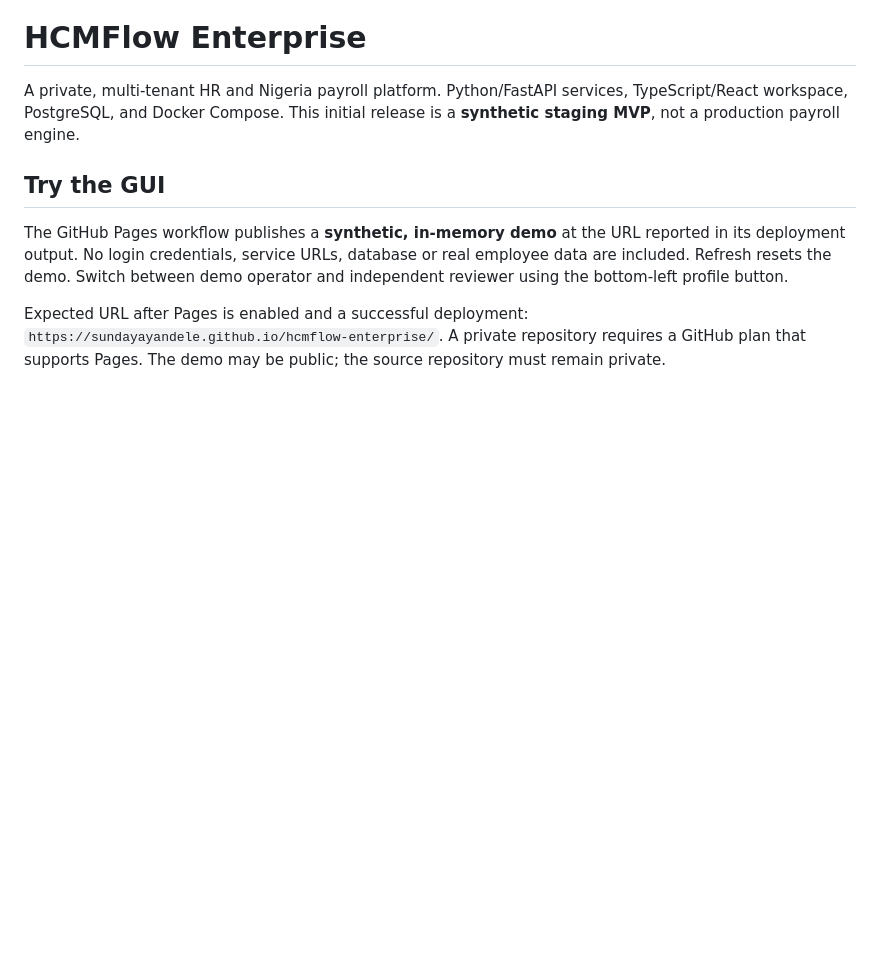
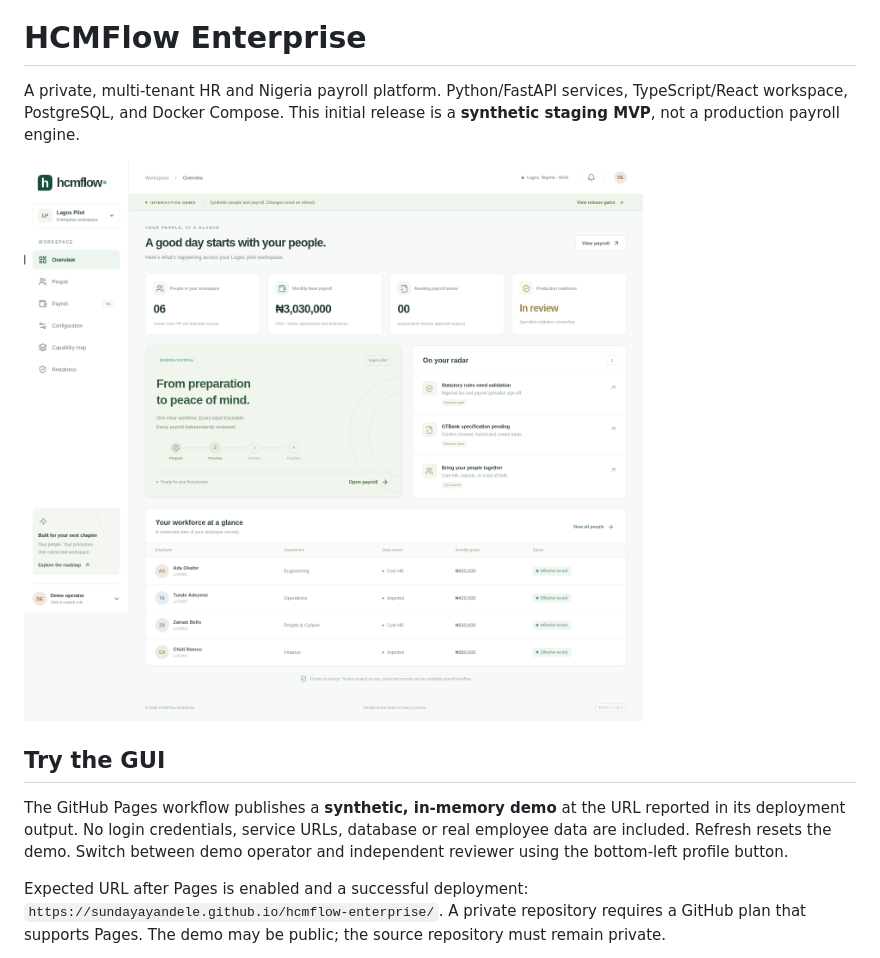
Before and after one commit to sundayayandele/hcmflow-enterprise, a Markdown page: README.md, the part around the change. Rendered like a GitHub page; pictures changed too: docs/images/overview.png (added); blank space fills up the shorter version.

Commit message:
Add synthetic GUI preview to repository overview

```diff
--- a/README.md
+++ b/README.md
@@ -1,6 +1,8 @@
 # HCMFlow Enterprise
 
 A private, multi-tenant HR and Nigeria payroll platform. Python/FastAPI services, TypeScript/React workspace, PostgreSQL, and Docker Compose. This initial release is a **synthetic staging MVP**, not a production payroll engine.
+
+![HCMFlow synthetic workspace preview](docs/images/overview.png)
 
 ## Try the GUI
 
```
Also changed, not shown: 1 other file.
